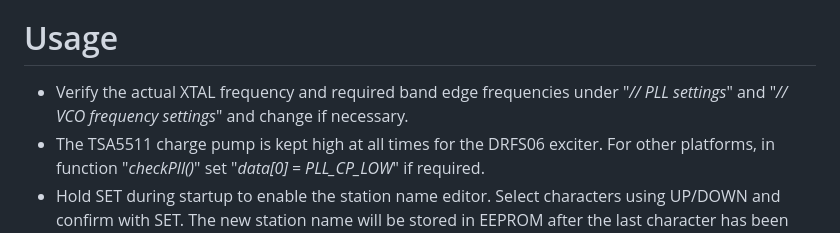
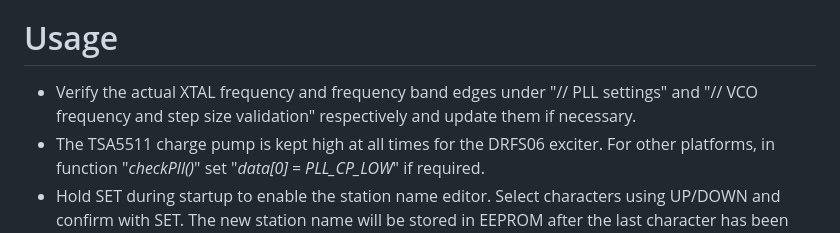
Before and after one commit to SpiderBlocker/TSA5511_PLL_Controller_Arduino, a Markdown page: README.md, the part around the change. Rendered like a GitHub page.

```diff
--- a/README.md
+++ b/README.md
@@ -15,7 +15,7 @@ It has a built-in station name editor and LCD backlight control. The station nam
 - If used with the DRFS06 it is recommended to supply the controller separately from the TSA5511, as it has been proven that slight voltage fluctuations on the TSA5511 supply rail will cause a few ppm XTAL frequency deviation accordingly.
 
 # Usage
-- Verify the actual XTAL frequency and required band edge frequencies under "_// PLL settings_" and "_// VCO frequency settings_" and change if necessary.
+- Verify the actual XTAL frequency and frequency band edges under "// PLL settings" and "// VCO frequency and step size validation" respectively and update them if necessary.
 - The TSA5511 charge pump is kept high at all times for the DRFS06 exciter. For other platforms, in function "_checkPll()_" set "_data[0] = PLL_CP_LOW_" if required.
 - Hold SET during startup to enable the station name editor. Select characters using UP/DOWN and confirm with SET. The new station name will be stored in EEPROM after the last character has been confirmed and the main screen will be displayed.
 - Change frequency using UP/DOWN and confirm with SET. The new frequency will be stored in EEPROM. Changing frequency without confirmation will timeout and return to the main screen unchanged. Holding UP/DOWN will auto-scroll through the frequency band with gradual acceleration.
```
